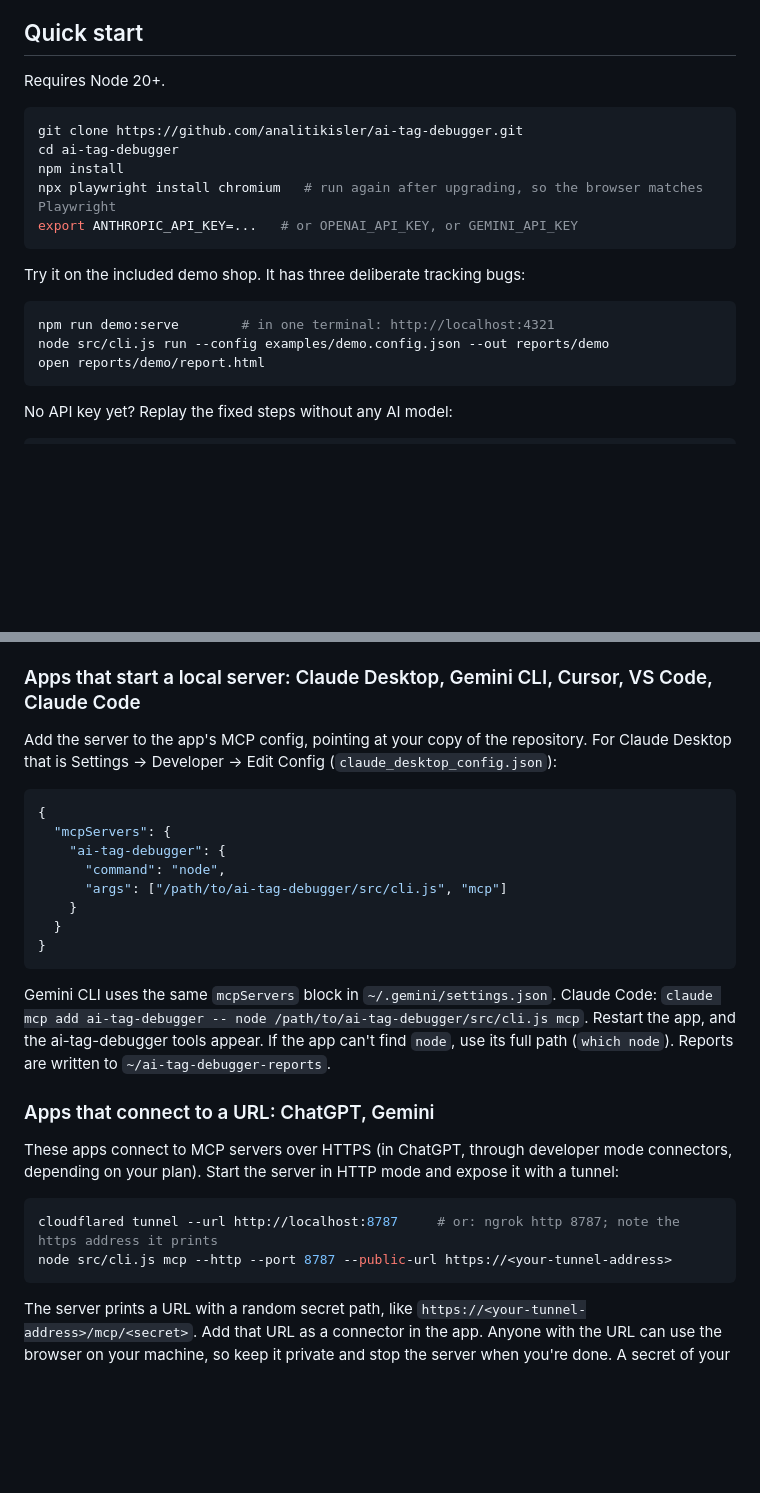
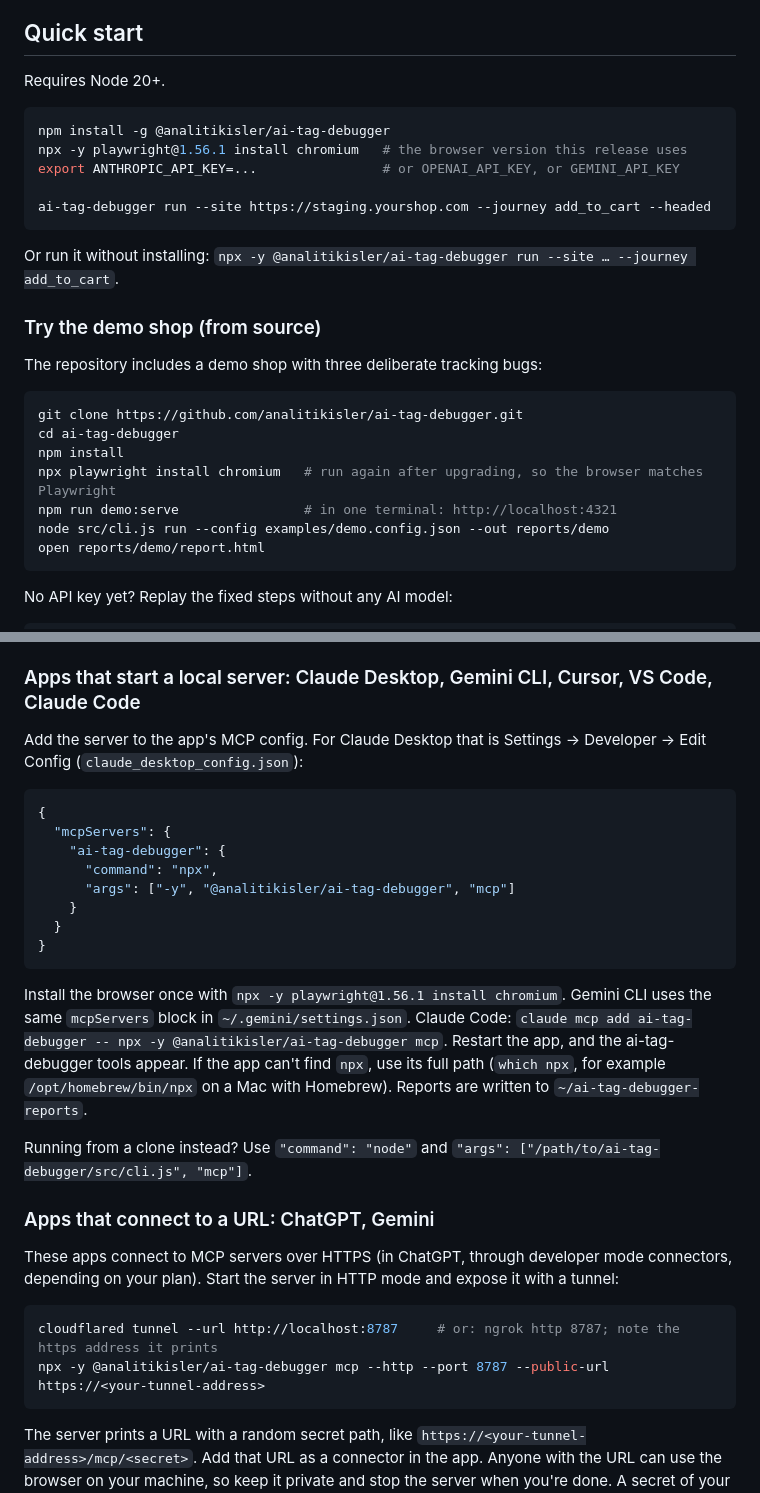
Before and after one commit to analitikisler/ai-tag-debugger, a Markdown page: README.md, 2 parts joined by grey strips. Drawn GitHub-style; blank space fills up the shorter version.

Commit message:
README: install from npm first, npx in the MCP setup

````diff
--- a/README.md
+++ b/README.md
@@ -101,17 +101,25 @@ Adding a native provider means implementing two functions in [`src/providers.js`
 Requires Node 20+.
 
 ```bash
+npm install -g @analitikisler/ai-tag-debugger
+npx -y playwright@1.56.1 install chromium   # the browser version this release uses
+export ANTHROPIC_API_KEY=...                # or OPENAI_API_KEY, or GEMINI_API_KEY
+
+ai-tag-debugger run --site https://staging.yourshop.com --journey add_to_cart --headed
+```
+
+Or run it without installing: `npx -y @analitikisler/ai-tag-debugger run --site … --journey add_to_cart`.
+
+### Try the demo shop (from source)
+
+The repository includes a demo shop with three deliberate tracking bugs:
+
+```bash
 git clone https://github.com/analitikisler/ai-tag-debugger.git
 cd ai-tag-debugger
 npm install
 npx playwright install chromium   # run again after upgrading, so the browser matches Playwright
-export ANTHROPIC_API_KEY=...   # or OPENAI_API_KEY, or GEMINI_API_KEY
-```
-
-Try it on the included demo shop. It has three deliberate tracking bugs:
-
-```bash
-npm run demo:serve        # in one terminal: http://localhost:4321
+npm run demo:serve                # in one terminal: http://localhost:4321
 node src/cli.js run --config examples/demo.config.json --out reports/demo
 open reports/demo/report.html
 ```
@@ -259,20 +267,22 @@ The browser runs on the computer where the server runs, so it can reach your sta
 
 ### Apps that start a local server: Claude Desktop, Gemini CLI, Cursor, VS Code, Claude Code
 
-Add the server to the app's MCP config, pointing at your copy of the repository. For Claude Desktop that is Settings → Developer → Edit Config (`claude_desktop_config.json`):
+Add the server to the app's MCP config. For Claude Desktop that is Settings → Developer → Edit Config (`claude_desktop_config.json`):
 
 ```json
 {
   "mcpServers": {
     "ai-tag-debugger": {
-      "command": "node",
-      "args": ["/path/to/ai-tag-debugger/src/cli.js", "mcp"]
+      "command": "npx",
+      "args": ["-y", "@analitikisler/ai-tag-debugger", "mcp"]
     }
   }
 }
 ```
 
-Gemini CLI uses the same `mcpServers` block in `~/.gemini/settings.json`. Claude Code: `claude mcp add ai-tag-debugger -- node /path/to/ai-tag-debugger/src/cli.js mcp`. Restart the app, and the ai-tag-debugger tools appear. If the app can't find `node`, use its full path (`which node`). Reports are written to `~/ai-tag-debugger-reports`.
+Install the browser once with `npx -y playwright@1.56.1 install chromium`. Gemini CLI uses the same `mcpServers` block in `~/.gemini/settings.json`. Claude Code: `claude mcp add ai-tag-debugger -- npx -y @analitikisler/ai-tag-debugger mcp`. Restart the app, and the ai-tag-debugger tools appear. If the app can't find `npx`, use its full path (`which npx`, for example `/opt/homebrew/bin/npx` on a Mac with Homebrew). Reports are written to `~/ai-tag-debugger-reports`.
+
+Running from a clone instead? Use `"command": "node"` and `"args": ["/path/to/ai-tag-debugger/src/cli.js", "mcp"]`.
 
 ### Apps that connect to a URL: ChatGPT, Gemini
 
@@ -280,7 +290,7 @@ These apps connect to MCP servers over HTTPS (in ChatGPT, through developer mode
 
 ```bash
 cloudflared tunnel --url http://localhost:8787     # or: ngrok http 8787; note the https address it prints
-node src/cli.js mcp --http --port 8787 --public-url https://<your-tunnel-address>
+npx -y @analitikisler/ai-tag-debugger mcp --http --port 8787 --public-url https://<your-tunnel-address>
 ```
 
 The server prints a URL with a random secret path, like `https://<your-tunnel-address>/mcp/<secret>`. Add that URL as a connector in the app. Anyone with the URL can use the browser on your machine, so keep it private and stop the server when you're done. A secret of your own (`--token`) must be at least 16 characters.
````
Also changed, not shown: CHANGELOG.md (+2 -0 lines).
